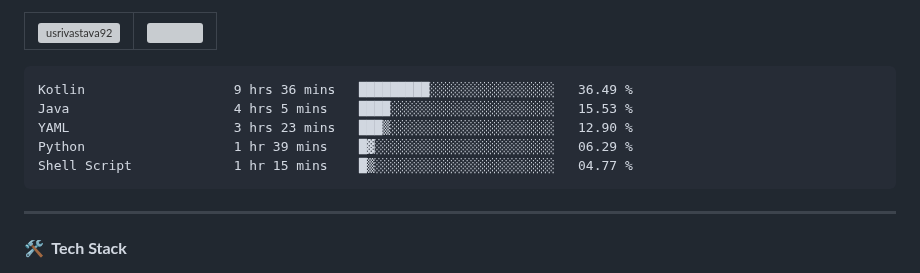
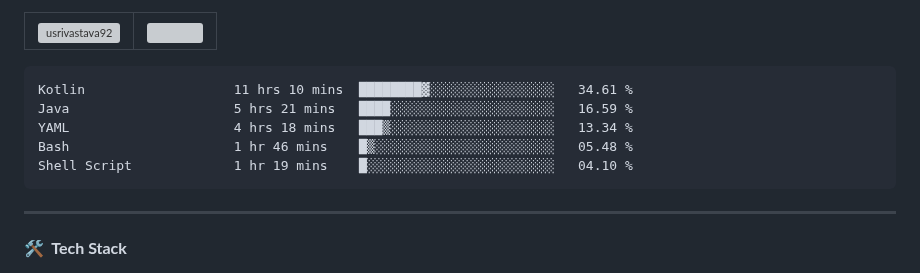
Before and after one commit to usrivastava92/usrivastava92, a Markdown page: README.md, the part around the change. GitHub-like rendering; grey boxes are pictures that could not be loaded.

Commit message:
Updated waka-readme graph with new metrics

````diff
--- a/README.md
+++ b/README.md
@@ -24,11 +24,11 @@
 <!--START_SECTION:waka-->
 
 ```txt
-Kotlin                   9 hrs 36 mins   █████████░░░░░░░░░░░░░░░░   36.49 %
-Java                     4 hrs 5 mins    ████░░░░░░░░░░░░░░░░░░░░░   15.53 %
-YAML                     3 hrs 23 mins   ███▒░░░░░░░░░░░░░░░░░░░░░   12.90 %
-Python                   1 hr 39 mins    █▓░░░░░░░░░░░░░░░░░░░░░░░   06.29 %
-Shell Script             1 hr 15 mins    █▒░░░░░░░░░░░░░░░░░░░░░░░   04.77 %
+Kotlin                   11 hrs 10 mins  ████████▓░░░░░░░░░░░░░░░░   34.61 %
+Java                     5 hrs 21 mins   ████░░░░░░░░░░░░░░░░░░░░░   16.59 %
+YAML                     4 hrs 18 mins   ███▒░░░░░░░░░░░░░░░░░░░░░   13.34 %
+Bash                     1 hr 46 mins    █▒░░░░░░░░░░░░░░░░░░░░░░░   05.48 %
+Shell Script             1 hr 19 mins    █░░░░░░░░░░░░░░░░░░░░░░░░   04.10 %
 ```
 
 <!--END_SECTION:waka-->
````
